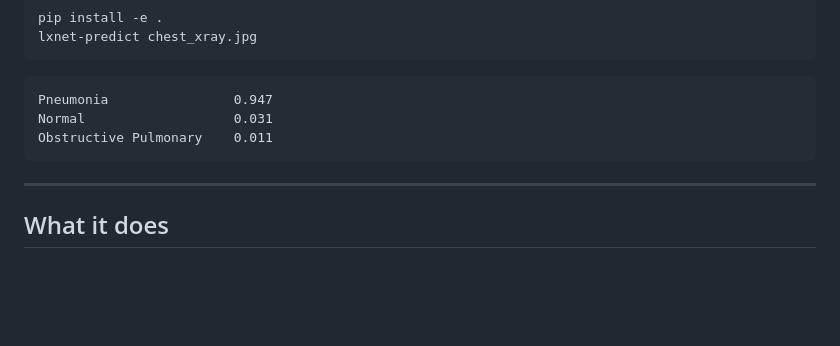
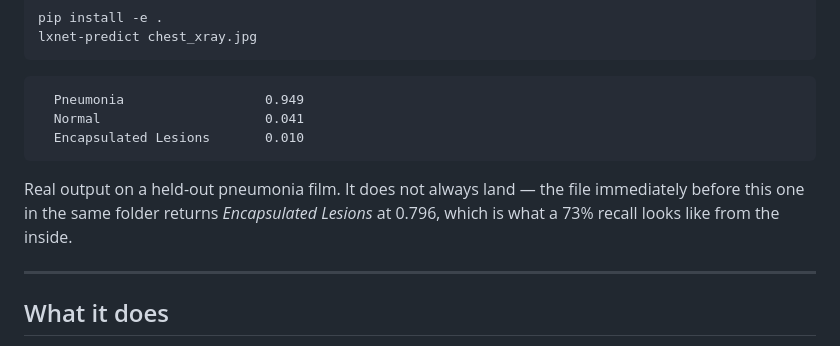
Before and after one commit to baveshraam/LXNet, a Markdown page: README.md, the part around the change. Rendered like a GitHub page; blank space fills up the shorter version.

Commit message:
Replace the invented README example with real measured output
The quickstart showed a confident correct prediction that no run produced. A
repository whose argument is that reported numbers should be measured cannot
illustrate itself with a number it made up. Replaced with verbatim output, plus
the adjacent file that the model gets wrong.

````diff
--- a/README.md
+++ b/README.md
@@ -31,10 +31,14 @@ lxnet-predict chest_xray.jpg
 ```
 
 ```
-Pneumonia                0.947
-Normal                   0.031
-Obstructive Pulmonary    0.011
+  Pneumonia                  0.949
+  Normal                     0.041
+  Encapsulated Lesions       0.010
 ```
+
+Real output on a held-out pneumonia film. It does not always land — the file
+immediately before this one in the same folder returns *Encapsulated Lesions* at
+0.796, which is what a 73% recall looks like from the inside.
 
 ---
 
````
